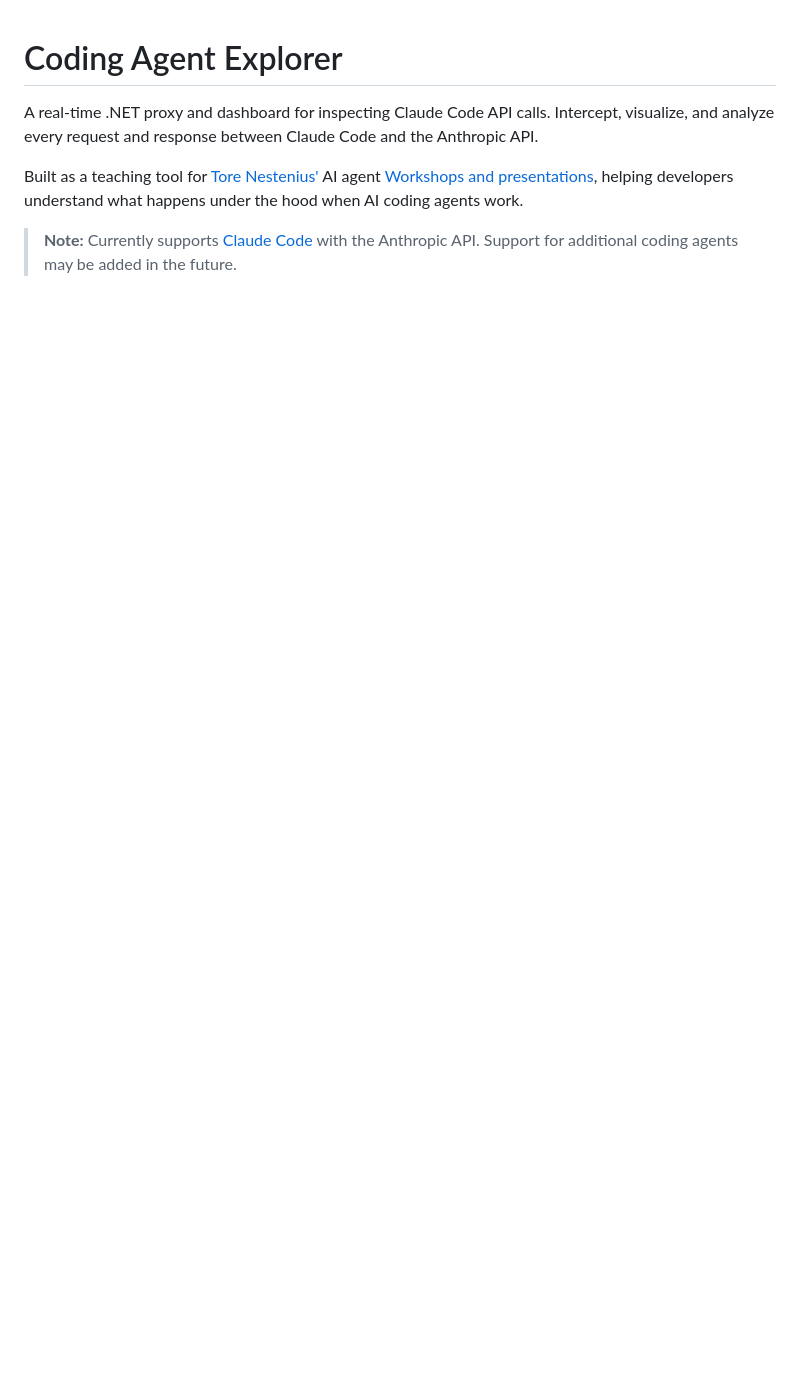
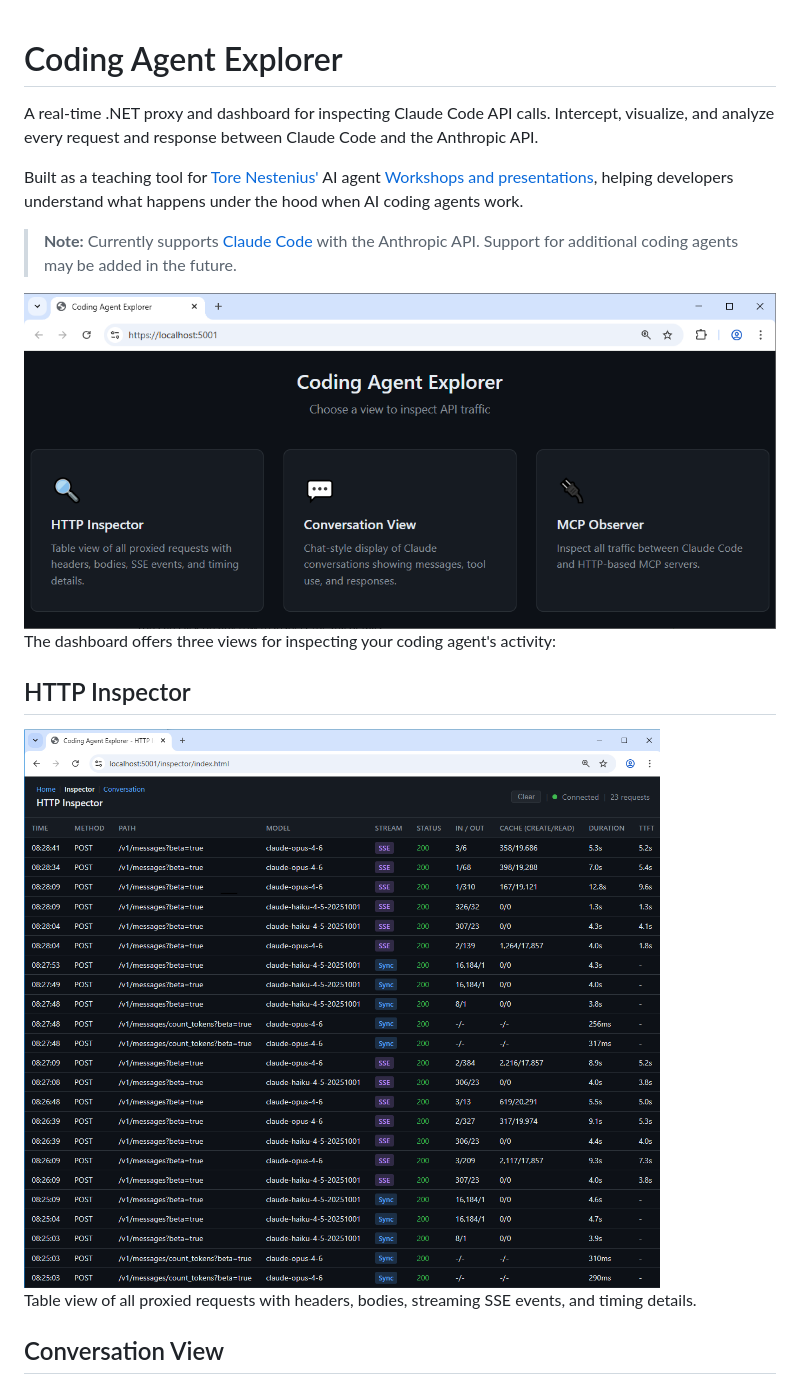
Before and after one commit to tndata/CodingAgentExplorer, a Markdown page: README.md, the part around the change printed below. Drawn GitHub-style; pictures changed too: docs/images/Coding_Agent_Explorer_Main_Page_With_MCP.png (added); blank space fills up the shorter version.

```diff
--- a/README.md
+++ b/README.md
@@ -7,6 +7,17 @@ Built as a teaching tool for [Tore Nestenius'](https://tn-data.se/) AI agent [Wo
 
 > **Note:** Currently supports [Claude Code](https://docs.anthropic.com/en/docs/claude-code) with the Anthropic API. Support for additional coding agents may be added in the future.
 
+<img src="docs/images/Coding_Agent_Explorer_Main_Page_With_MCP.png" alt="Coding Agent Explorer - Main Page" width="800">
+
+The dashboard offers three views for inspecting your coding agent's activity:
+
+## HTTP Inspector
+
+<img src="docs/images/coding-agent-explorer-HTTP-Inspector.png" alt="HTTP Inspector" width="800">
+
+Table view of all proxied requests with headers, bodies, streaming SSE events, and timing details.
+
+## Conversation View
 
 <img src="docs/images/coding-agent-explorer-conversation-view.png" alt="Conversation View" width="800">
 
```
Also changed, not shown: other parts of README.md (+5 -3 lines), docs/images/MCP_Observer.png (added), 1 other file.
